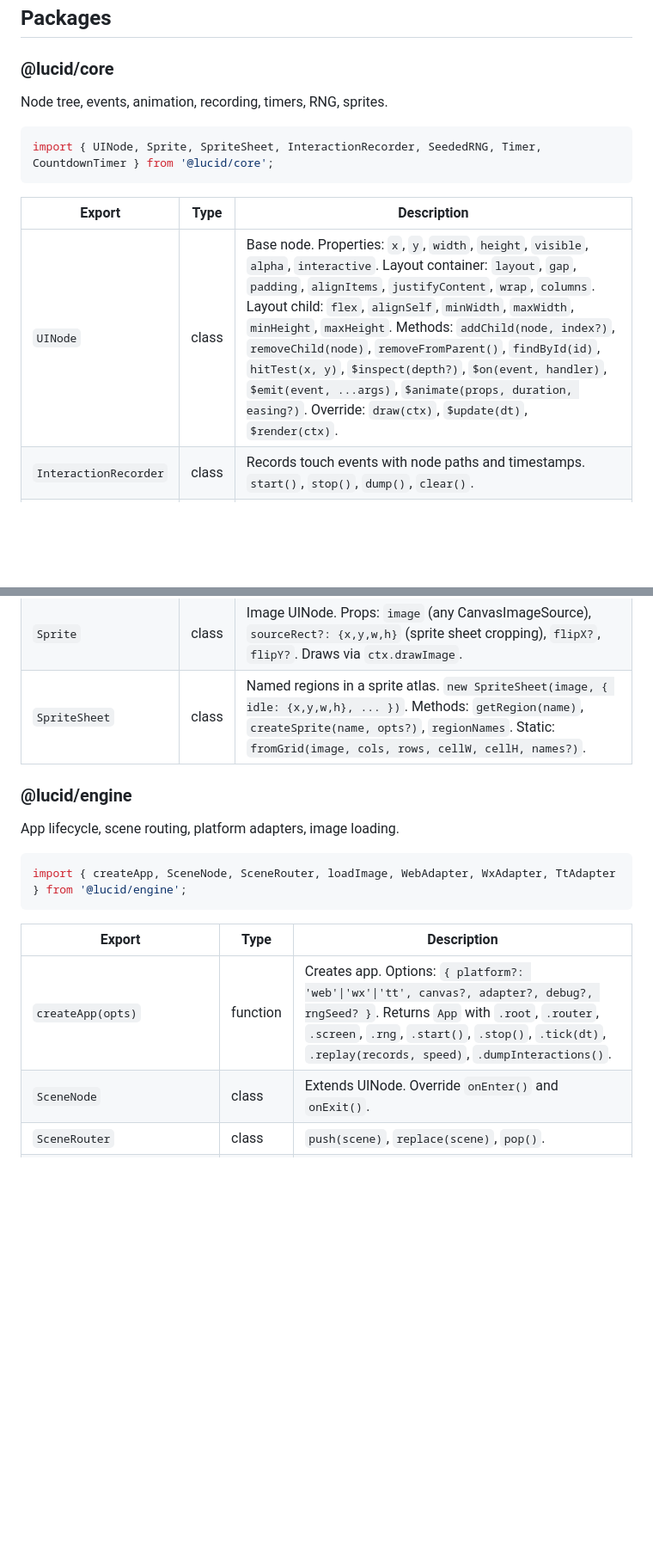
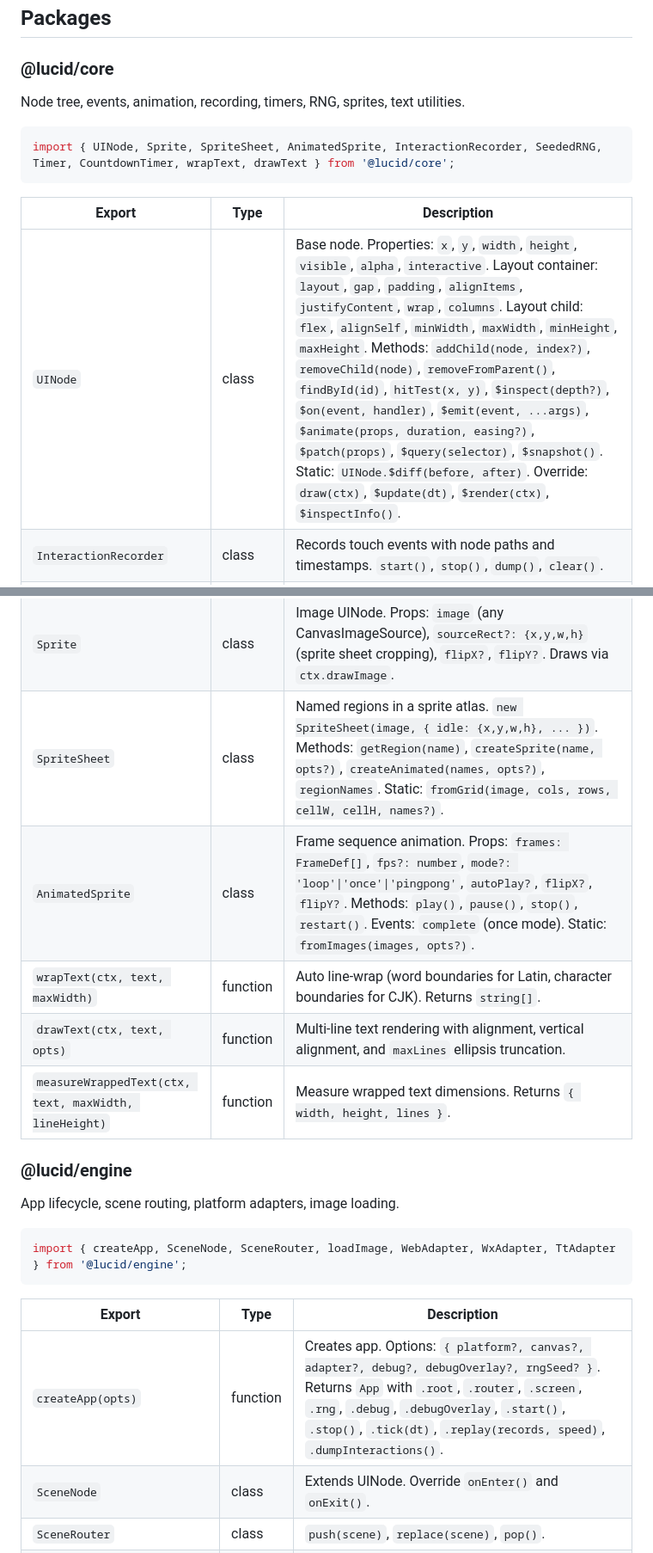
Before and after one commit to lucid-2d/lucid, a Markdown page: README.md, 2 parts joined by grey strips. Shown at 86% size. GitHub-like rendering; blank space fills up the shorter version.

````diff
--- a/README.md
+++ b/README.md
@@ -41,21 +41,25 @@ window._app = app; // expose for AI agent
 
 ### @lucid/core
 
-Node tree, events, animation, recording, timers, RNG, sprites.
+Node tree, events, animation, recording, timers, RNG, sprites, text utilities.
 
 ```typescript
-import { UINode, Sprite, SpriteSheet, InteractionRecorder, SeededRNG, Timer, CountdownTimer } from '@lucid/core';
+import { UINode, Sprite, SpriteSheet, AnimatedSprite, InteractionRecorder, SeededRNG, Timer, CountdownTimer, wrapText, drawText } from '@lucid/core';
 ```
 
 | Export | Type | Description |
 |--------|------|-------------|
-| `UINode` | class | Base node. Properties: `x`, `y`, `width`, `height`, `visible`, `alpha`, `interactive`. Layout container: `layout`, `gap`, `padding`, `alignItems`, `justifyContent`, `wrap`, `columns`. Layout child: `flex`, `alignSelf`, `minWidth`, `maxWidth`, `minHeight`, `maxHeight`. Methods: `addChild(node, index?)`, `removeChild(node)`, `removeFromParent()`, `findById(id)`, `hitTest(x, y)`, `$inspect(depth?)`, `$on(event, handler)`, `$emit(event, ...args)`, `$animate(props, duration, easing?)`. Override: `draw(ctx)`, `$update(dt)`, `$render(ctx)`. |
+| `UINode` | class | Base node. Properties: `x`, `y`, `width`, `height`, `visible`, `alpha`, `interactive`. Layout container: `layout`, `gap`, `padding`, `alignItems`, `justifyContent`, `wrap`, `columns`. Layout child: `flex`, `alignSelf`, `minWidth`, `maxWidth`, `minHeight`, `maxHeight`. Methods: `addChild(node, index?)`, `removeChild(node)`, `removeFromParent()`, `findById(id)`, `hitTest(x, y)`, `$inspect(depth?)`, `$on(event, handler)`, `$emit(event, ...args)`, `$animate(props, duration, easing?)`, `$patch(props)`, `$query(selector)`, `$snapshot()`. Static: `UINode.$diff(before, after)`. Override: `draw(ctx)`, `$update(dt)`, `$render(ctx)`, `$inspectInfo()`. |
 | `InteractionRecorder` | class | Records touch events with node paths and timestamps. `start()`, `stop()`, `dump()`, `clear()`. |
 | `SeededRNG` | class | Mulberry32 deterministic RNG. `next(): number`, `int(min, max)`, `pick(array)`, `shuffle(array)`, `fork(): SeededRNG`. |
 | `Timer` | class | Elapsed time tracker. `elapsed`, `pause()`, `resume()`, `reset()`. |
 | `CountdownTimer` | class | Countdown with callbacks. `remaining`, `progress`, `onTick`, `onComplete`. |
 | `Sprite` | class | Image UINode. Props: `image` (any CanvasImageSource), `sourceRect?: {x,y,w,h}` (sprite sheet cropping), `flipX?`, `flipY?`. Draws via `ctx.drawImage`. |
-| `SpriteSheet` | class | Named regions in a sprite atlas. `new SpriteSheet(image, { idle: {x,y,w,h}, ... })`. Methods: `getRegion(name)`, `createSprite(name, opts?)`, `regionNames`. Static: `fromGrid(image, cols, rows, cellW, cellH, names?)`. |
+| `SpriteSheet` | class | Named regions in a sprite atlas. `new SpriteSheet(image, { idle: {x,y,w,h}, ... })`. Methods: `getRegion(name)`, `createSprite(name, opts?)`, `createAnimated(names, opts?)`, `regionNames`. Static: `fromGrid(image, cols, rows, cellW, cellH, names?)`. |
+| `AnimatedSprite` | class | Frame sequence animation. Props: `frames: FrameDef[]`, `fps?: number`, `mode?: 'loop'\|'once'\|'pingpong'`, `autoPlay?`, `flipX?`, `flipY?`. Methods: `play()`, `pause()`, `stop()`, `restart()`. Events: `complete` (once mode). Static: `fromImages(images, opts?)`. |
+| `wrapText(ctx, text, maxWidth)` | function | Auto line-wrap (word boundaries for Latin, character boundaries for CJK). Returns `string[]`. |
+| `drawText(ctx, text, opts)` | function | Multi-line text rendering with alignment, vertical alignment, and `maxLines` ellipsis truncation. |
+| `measureWrappedText(ctx, text, maxWidth, lineHeight)` | function | Measure wrapped text dimensions. Returns `{ width, height, lines }`. |
 
 ### @lucid/engine
 
@@ -67,7 +71,7 @@ import { createApp, SceneNode, SceneRouter, loadImage, WebAdapter, WxAdapter, Tt
 
 | Export | Type | Description |
 |--------|------|-------------|
-| `createApp(opts)` | function | Creates app. Options: `{ platform?: 'web'\|'wx'\|'tt', canvas?, adapter?, debug?, rngSeed? }`. Returns `App` with `.root`, `.router`, `.screen`, `.rng`, `.start()`, `.stop()`, `.tick(dt)`, `.replay(records, speed)`, `.dumpInteractions()`. |
+| `createApp(opts)` | function | Creates app. Options: `{ platform?, canvas?, adapter?, debug?, debugOverlay?, rngSeed? }`. Returns `App` with `.root`, `.router`, `.screen`, `.rng`, `.debug`, `.debugOverlay`, `.start()`, `.stop()`, `.tick(dt)`, `.replay(records, speed)`, `.dumpInteractions()`. |
 | `SceneNode` | class | Extends UINode. Override `onEnter()` and `onExit()`. |
 | `SceneRouter` | class | `push(scene)`, `replace(scene)`, `pop()`. |
 | `WebAdapter` | class | Browser platform. Auto-creates from canvas element. |
````
Also changed, not shown: other parts of README.md (+48 -2 lines), CLAUDE.md (+43 -4 lines).
